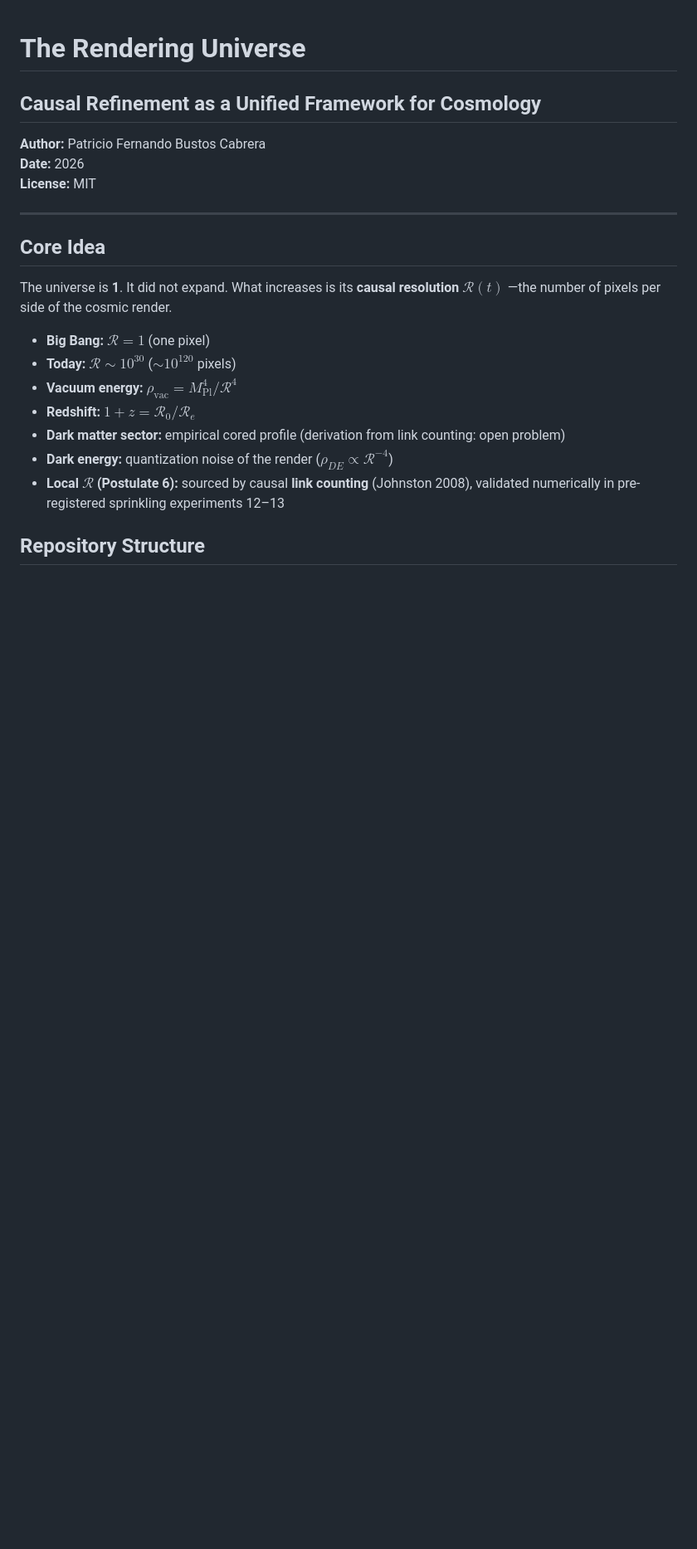
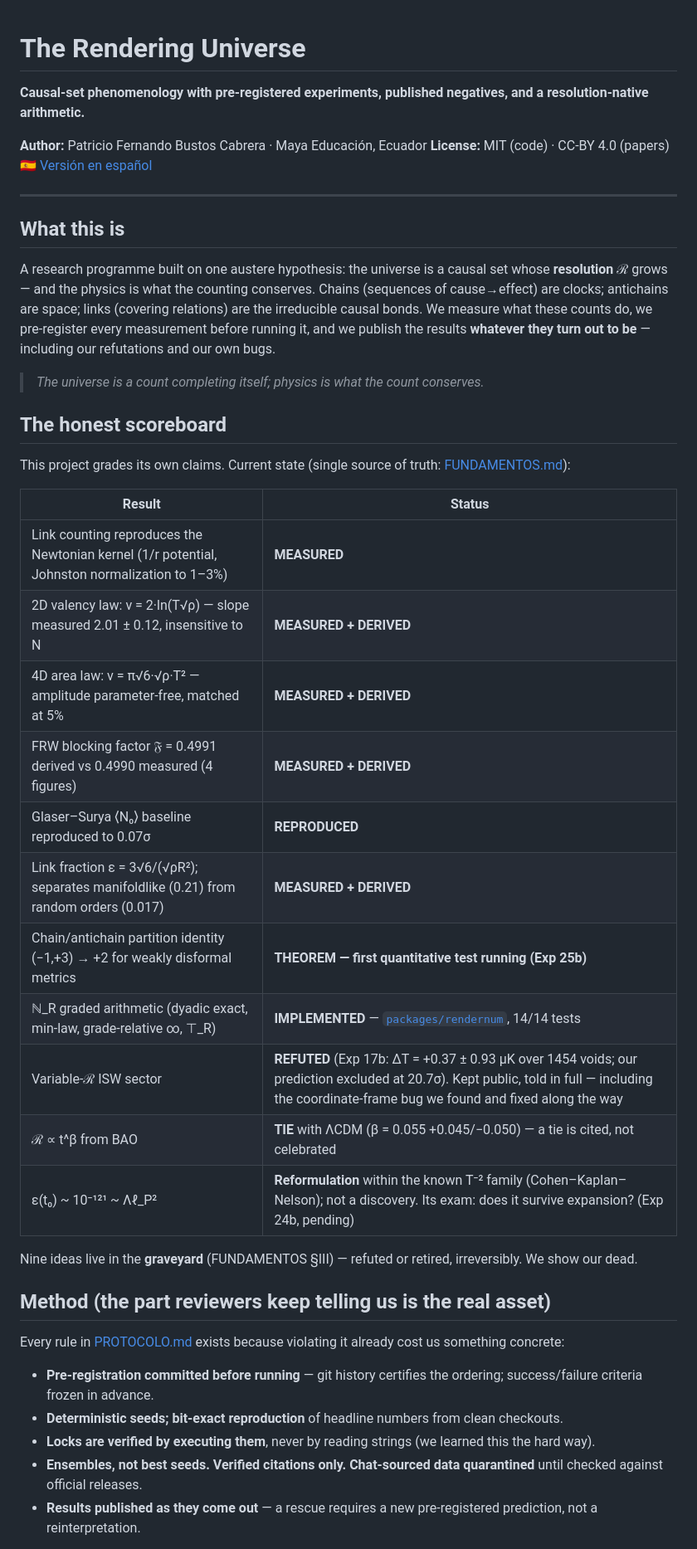
Before and after one commit to Editorenbici/rendering-universe, a Markdown page: README.md, the part around one of its changes. Shown at 83% size. Rendered like a GitHub page; blank space fills up the shorter version.

```diff
--- a/README.md
+++ b/README.md
@@ -1,23 +1,63 @@
 # The Rendering Universe
 
-## Causal Refinement as a Unified Framework for Cosmology
+**Causal-set phenomenology with pre-registered experiments, published
+negatives, and a resolution-native arithmetic.**
 
-**Author:** Patricio Fernando Bustos Cabrera
-**Date:** 2026
-**License:** MIT
+**Author:** Patricio Fernando Bustos Cabrera · Maya Educación, Ecuador
+**License:** MIT (code) · CC-BY 4.0 (papers)
+🇪🇸 [Versión en español](README.es.md)
 
 ---
 
-## Core Idea
+## What this is
 
-The universe is **1**. It did not expand. What increases is its **causal resolution** $\mathcal{R}(t)$ —the number of pixels per side of the cosmic render.
+A research programme built on one austere hypothesis: the universe is a
+causal set whose **resolution** ℛ grows — and the physics is what the
+counting conserves. Chains (sequences of cause→effect) are clocks;
+antichains are space; links (covering relations) are the irreducible
+causal bonds. We measure what these counts do, we pre-register every
+measurement before running it, and we publish the results **whatever
+they turn out to be** — including our refutations and our own bugs.
 
-- **Big Bang:** $\mathcal{R} = 1$ (one pixel)
-- **Today:** $\mathcal{R} \sim 10^{30}$ ($\sim 10^{120}$ pixels)
-- **Vacuum energy:** $\rho_{\text{vac}} = M_{\text{Pl}}^4 / \mathcal{R}^4$
-- **Redshift:** $1+z = \mathcal{R}_0 / \mathcal{R}_e$
-- **Dark matter sector:** empirical cored profile (derivation from link counting: open problem)
-- **Dark energy:** quantization noise of the render ($\rho_{DE} \propto \mathcal{R}^{-4}$)
-- **Local $\mathcal{R}$ (Postulate 6):** sourced by causal **link counting** (Johnston 2008), validated numerically in pre-registered sprinkling experiments 12–13
+> *The universe is a count completing itself; physics is what the count
+> conserves.*
 
-## Repository Structure
+## The honest scoreboard
+
+This project grades its own claims. Current state (single source of
+truth: [FUNDAMENTOS.md](FUNDAMENTOS.md)):
+
+| Result | Status |
+|---|---|
+| Link counting reproduces the Newtonian kernel (1/r potential, Johnston normalization to 1–3%) | **MEASURED** |
+| 2D valency law: v = 2·ln(T√ρ) — slope measured 2.01 ± 0.12, insensitive to N | **MEASURED + DERIVED** |
+| 4D area law: v = π√6·√ρ·T² — amplitude parameter-free, matched at 5% | **MEASURED + DERIVED** |
+| FRW blocking factor 𝔉 = 0.4991 derived vs 0.4990 measured (4 figures) | **MEASURED + DERIVED** |
+| Glaser–Surya ⟨N₀⟩ baseline reproduced to 0.07σ | **REPRODUCED** |
+| Link fraction ε = 3√6/(√ρR²); separates manifoldlike (0.21) from random orders (0.017) | **MEASURED + DERIVED** |
+| Chain/antichain partition identity (−1,+3) → +2 for weakly disformal metrics | **THEOREM — first quantitative test running (Exp 25b)** |
+| ℕ_R graded arithmetic (dyadic exact, min-law, grade-relative ∞, ⊤_R) | **IMPLEMENTED** — [`packages/rendernum`](packages/rendernum), 14/14 tests |
+| Variable-ℛ ISW sector | **REFUTED** (Exp 17b: ΔT = +0.37 ± 0.93 µK over 1454 voids; our prediction excluded at 20.7σ). Kept public, told in full — including the coordinate-frame bug we found and fixed along the way |
+| ℛ ∝ t^β from BAO | **TIE** with ΛCDM (β = 0.055 +0.045/−0.050) — a tie is cited, not celebrated |
+| ε(t₀) ~ 10⁻¹²¹ ~ Λℓ_P² | **Reformulation** within the known T⁻² family (Cohen–Kaplan–Nelson); not a discovery. Its exam: does it survive expansion? (Exp 24b, pending) |
+
+Nine ideas live in the **graveyard** (FUNDAMENTOS §III) — refuted or
+retired, irreversibly. We show our dead.
+
+## Method (the part reviewers keep telling us is the real asset)
+
+Every rule in [PROTOCOLO.md](PROTOCOLO.md) exists because violating it
+already cost us something concrete:
+
+- **Pre-registration committed before running** — git history certifies
+  the ordering; success/failure criteria frozen in advance.
+- **Deterministic seeds; bit-exact reproduction** of headline numbers
+  from clean checkouts.
+- **Locks are verified by executing them**, never by reading strings
+  (we learned this the hard way).
+- **Ensembles, not best seeds.** **Verified citations only.**
+  **Chat-sourced data quarantined** until checked against official
+  releases.
+- **Results published as they come out** — a rescue requires a new
+  pre-registered prediction, not a reinterpretation.
+
```
Also changed, not shown: other parts of README.md (+63 -76 lines), README.es.md (added, +136 -0 lines).
